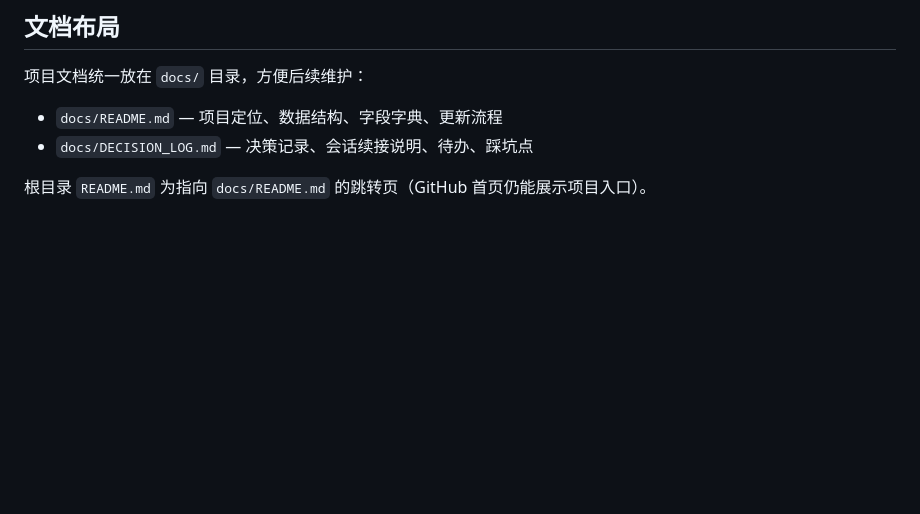
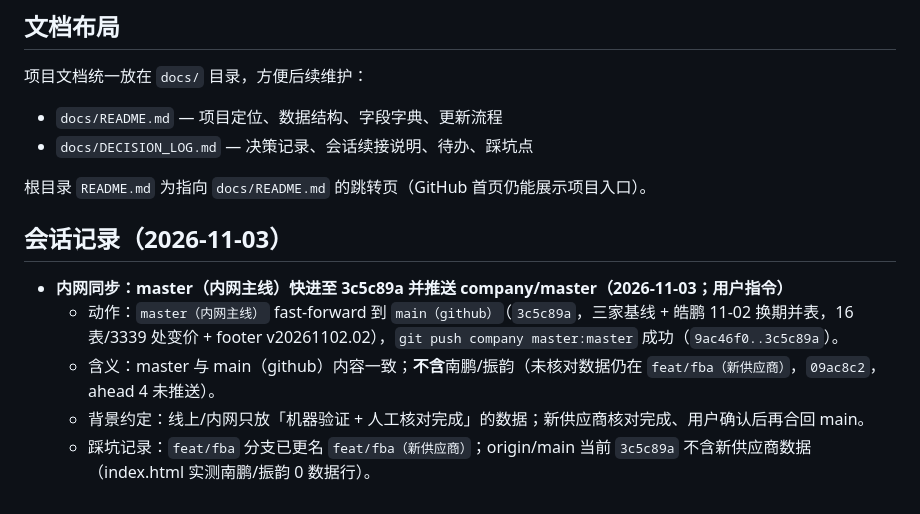
Before and after one commit to hiJoeLee/fba-rate-query, a Markdown page: docs/DECISION_LOG.md, the part around the change. GitHub-like rendering; blank space fills up the shorter version.

Commit message:
docs(DECISION_LOG): 内网同步记录——master 快进 3c5c89a（皓鹏 11-02 换期，不含新供应商）

```diff
--- a/docs/DECISION_LOG.md
+++ b/docs/DECISION_LOG.md
@@ -421,3 +421,11 @@
 - `docs/DECISION_LOG.md` — 决策记录、会话续接说明、待办、踩坑点
 
 根目录 `README.md` 为指向 `docs/README.md` 的跳转页（GitHub 首页仍能展示项目入口）。
+
+## 会话记录（2026-11-03）
+
+- **内网同步：master（内网主线）快进至 3c5c89a 并推送 company/master（2026-11-03；用户指令）**
+  - 动作：`master（内网主线）` fast-forward 到 `main（github）`（`3c5c89a`，三家基线 + 皓鹏 11-02 换期并表，16 表/3339 处变价 + footer v20261102.02），`git push company master:master` 成功（`9ac46f0..3c5c89a`）。
+  - 含义：master 与 main（github）内容一致；**不含**南鹏/振韵（未核对数据仍在 `feat/fba（新供应商）`，`09ac8c2`，ahead 4 未推送）。
+  - 背景约定：线上/内网只放「机器验证 + 人工核对完成」的数据；新供应商核对完成、用户确认后再合回 main。
+  - 踩坑记录：`feat/fba` 分支已更名 `feat/fba（新供应商）`；origin/main 当前 `3c5c89a` 不含新供应商数据（index.html 实测南鹏/振韵 0 数据行）。
```
